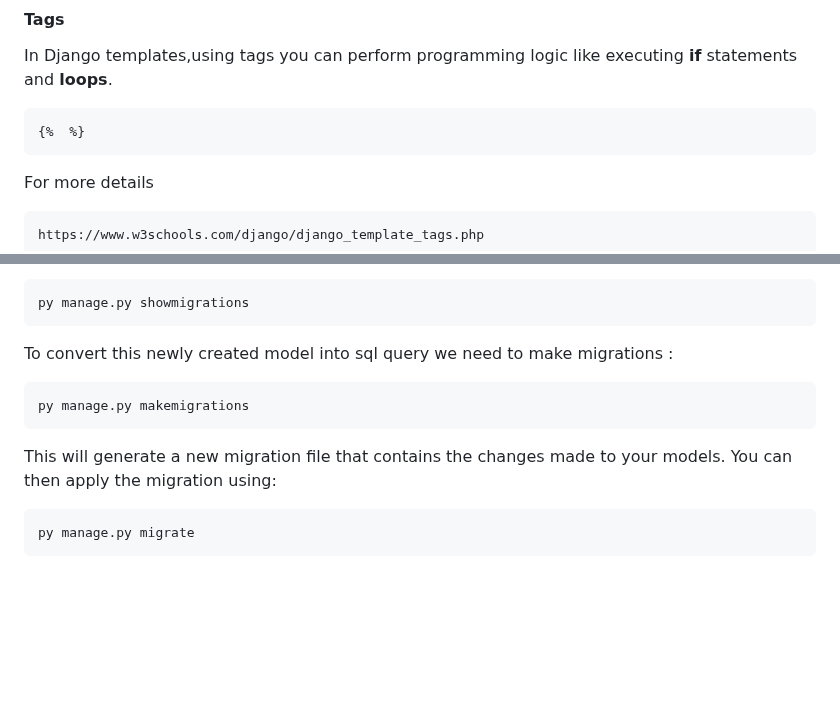
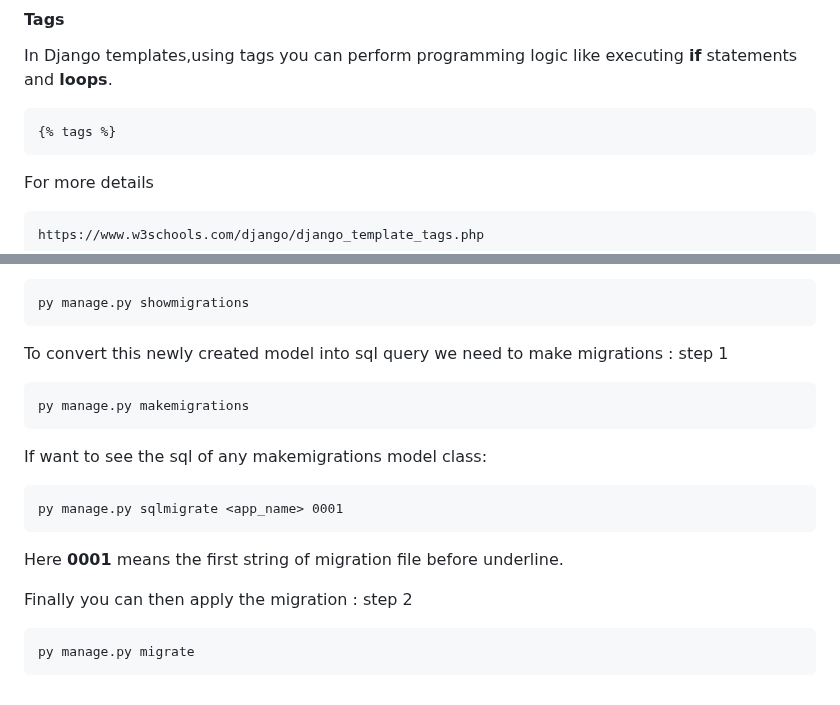
Before and after one commit to s0urav6529/sourav-django-ocean, a Markdown page: README.md, 2 parts joined by grey strips. GitHub-like rendering; blank space fills up the shorter version.

Commit message:
add in filer

```diff
--- a/README.md
+++ b/README.md
@@ -275,7 +275,7 @@ Major Template Filters in Django link.
 
 In Django templates,using tags you can perform programming logic like executing **if** statements and **loops**.
 
-    {%  %}
+    {% tags %}
 
 For more details
 
@@ -391,10 +391,16 @@ To know how many models are in migrations phase :
 
     py manage.py showmigrations
 
-To convert this newly created model into sql query we need to make migrations :
+To convert this newly created model into sql query we need to make migrations : step 1
 
     py manage.py makemigrations
 
-This will generate a new migration file that contains the changes made to your models. You can then apply the migration using:
+If want to see the sql of any makemigrations model class:
+
+    py manage.py sqlmigrate <app_name> 0001
+
+Here **0001** means the first string of migration file before underline.
+
+Finally you can then apply the migration : step 2
 
     py manage.py migrate
```
